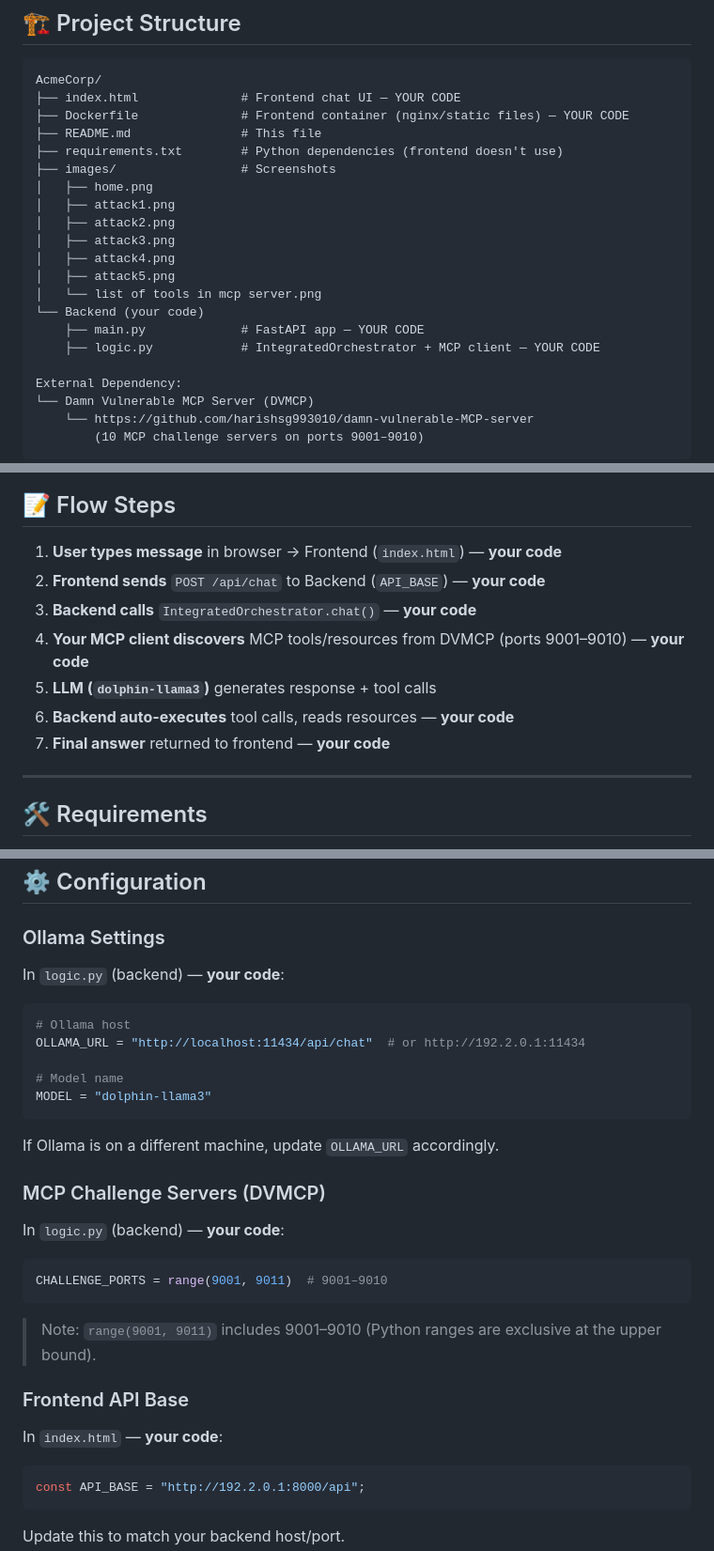
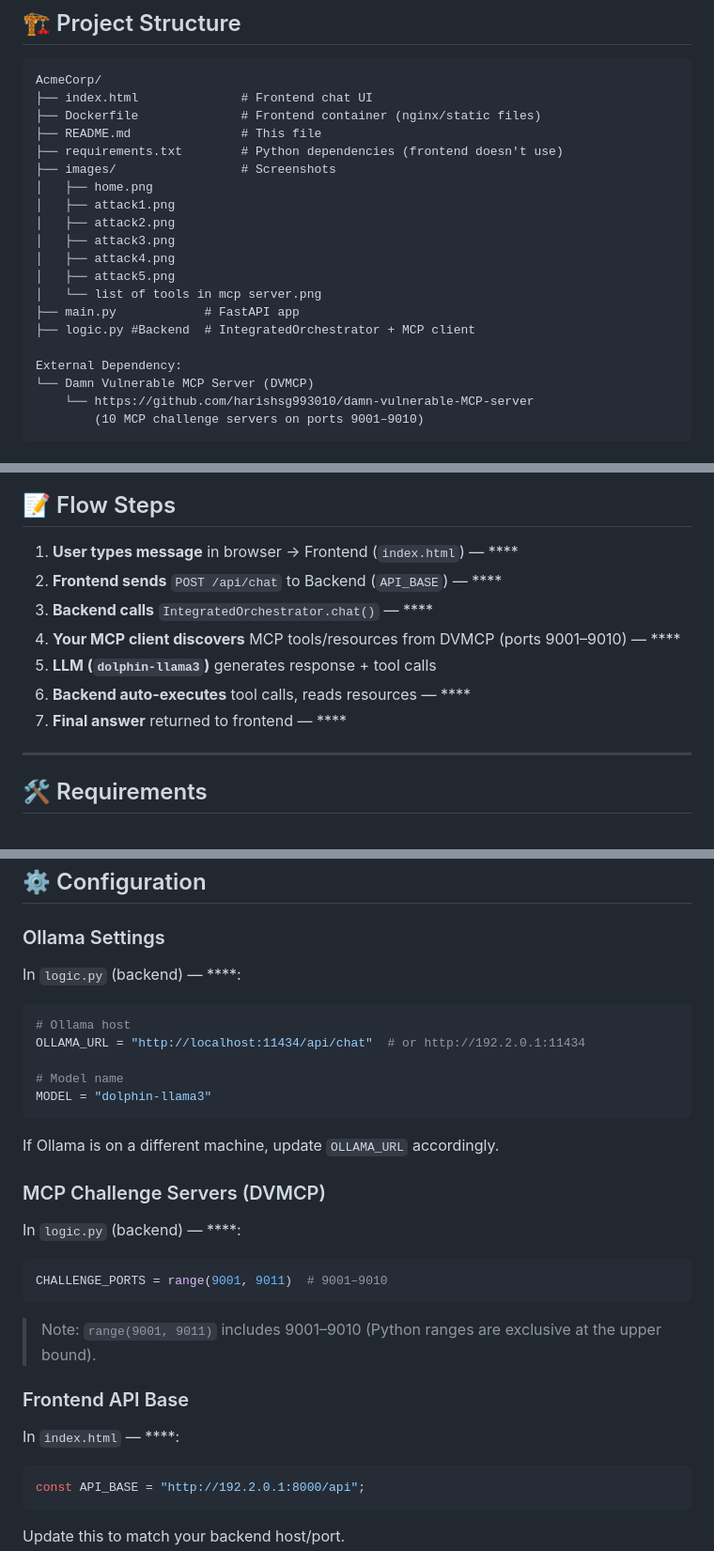
Before and after one commit to chandutharun/acmecorp, a Markdown page: README.md, 3 parts joined by grey strips. Shown at 94% size. Drawn GitHub-style.

````diff
--- a/README.md
+++ b/README.md
@@ -80,8 +80,8 @@ AcmeCorp Internal Assistant is a corporate-style chat application designed for c
 
 ```text
 AcmeCorp/
-├── index.html              # Frontend chat UI — YOUR CODE
-├── Dockerfile              # Frontend container (nginx/static files) — YOUR CODE
+├── index.html              # Frontend chat UI
+├── Dockerfile              # Frontend container (nginx/static files)
 ├── README.md               # This file
 ├── requirements.txt        # Python dependencies (frontend doesn't use)
 ├── images/                 # Screenshots
@@ -92,9 +92,8 @@ AcmeCorp/
 │   ├── attack4.png
 │   ├── attack5.png
 │   └── list of tools in mcp server.png
-└── Backend (your code)
-    ├── main.py             # FastAPI app — YOUR CODE
-    ├── logic.py            # IntegratedOrchestrator + MCP client — YOUR CODE
+├── main.py            # FastAPI app
+├── logic.py #Backend  # IntegratedOrchestrator + MCP client
 
 External Dependency:
 └── Damn Vulnerable MCP Server (DVMCP)
@@ -145,13 +144,13 @@ flowchart TD
 
 ## 📝 Flow Steps
 
-1. **User types message** in browser → Frontend (`index.html`) — **your code**
-2. **Frontend sends** `POST /api/chat` to Backend (`API_BASE`) — **your code**
-3. **Backend calls** `IntegratedOrchestrator.chat()` — **your code**
-4. **Your MCP client discovers** MCP tools/resources from DVMCP (ports 9001–9010) — **your code**
+1. **User types message** in browser → Frontend (`index.html`) — ****
+2. **Frontend sends** `POST /api/chat` to Backend (`API_BASE`) — ****
+3. **Backend calls** `IntegratedOrchestrator.chat()` — ****
+4. **Your MCP client discovers** MCP tools/resources from DVMCP (ports 9001–9010) — ****
 5. **LLM (`dolphin-llama3`)** generates response + tool calls
-6. **Backend auto-executes** tool calls, reads resources — **your code**
-7. **Final answer** returned to frontend — **your code**
+6. **Backend auto-executes** tool calls, reads resources — ****
+7. **Final answer** returned to frontend — ****
 
 ---
 
@@ -169,7 +168,7 @@ flowchart TD
 
 ### Ollama Settings
 
-In `logic.py` (backend) — **your code**:
+In `logic.py` (backend) — ****:
 
 ```python
 # Ollama host
@@ -183,7 +182,7 @@ If Ollama is on a different machine, update `OLLAMA_URL` accordingly.
 
 ### MCP Challenge Servers (DVMCP)
 
-In `logic.py` (backend) — **your code**:
+In `logic.py` (backend) — ****:
 
 ```python
 CHALLENGE_PORTS = range(9001, 9011)  # 9001–9010
@@ -193,7 +192,7 @@ CHALLENGE_PORTS = range(9001, 9011)  # 9001–9010
 
 ### Frontend API Base
 
-In `index.html` — **your code**:
+In `index.html` — ****:
 
 ```javascript
 const API_BASE = "http://192.2.0.1:8000/api";
````
Also changed, not shown: other parts of README.md (+8 -8 lines).
